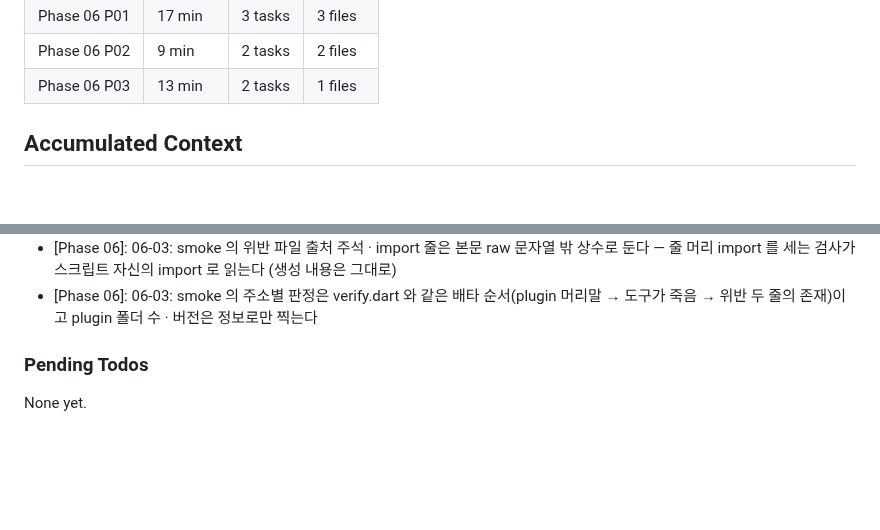
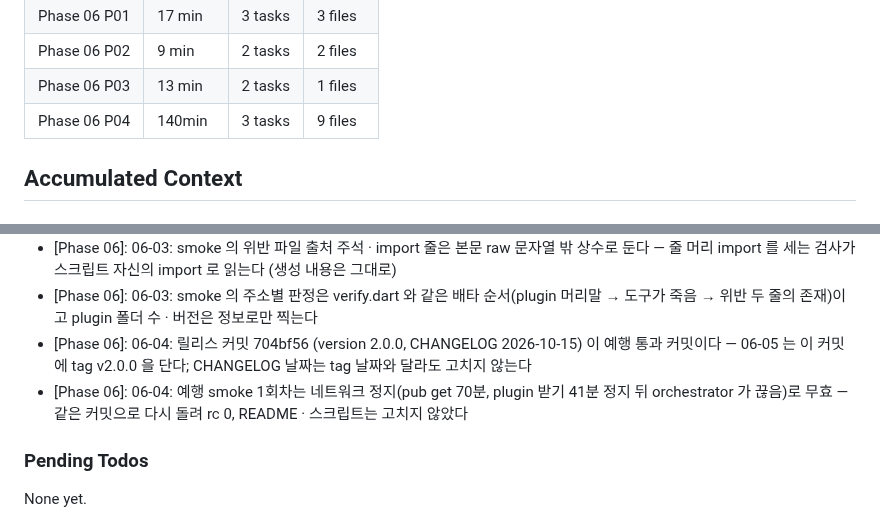
Before and after one commit to woodkill/woody_lints, a Markdown page: .planning/STATE.md, 2 parts joined by grey strips. Rendered like a GitHub page; blank space fills up the shorter version.

```diff
--- a/.planning/STATE.md
+++ b/.planning/STATE.md
@@ -106,6 +106,7 @@ Progress: [████████░░] 83%
 | Phase 06 P01 | 17 min | 3 tasks | 3 files |
 | Phase 06 P02 | 9 min | 2 tasks | 2 files |
 | Phase 06 P03 | 13 min | 2 tasks | 1 files |
+| Phase 06 P04 | 140min | 3 tasks | 9 files |
 
 ## Accumulated Context
 
@@ -278,6 +279,8 @@ Recent decisions affecting current work:
 - [Phase 06]: 절차 6 의 tag 실행 필터(headBranch 가 tag 이름)는 A3 가정 그대로 적었다 — 06-05 가 진짜 tag 실행의 headBranch 값으로 확인하고 다르면 6단계를 고친다 (06-02)
 - [Phase 06]: 06-03: smoke 의 위반 파일 출처 주석 · import 줄은 본문 raw 문자열 밖 상수로 둔다 — 줄 머리 import 를 세는 검사가 스크립트 자신의 import 로 읽는다 (생성 내용은 그대로)
 - [Phase 06]: 06-03: smoke 의 주소별 판정은 verify.dart 와 같은 배타 순서(plugin 머리말 → 도구가 죽음 → 위반 두 줄의 존재)이고 plugin 폴더 수 · 버전은 정보로만 찍는다
+- [Phase 06]: 06-04: 릴리스 커밋 704bf56 (version 2.0.0, CHANGELOG 2026-10-15) 이 예행 통과 커밋이다 — 06-05 는 이 커밋에 tag v2.0.0 을 단다; CHANGELOG 날짜는 tag 날짜와 달라도 고치지 않는다
+- [Phase 06]: 06-04: 예행 smoke 1회차는 네트워크 정지(pub get 70분, plugin 받기 41분 정지 뒤 orchestrator 가 끊음)로 무효 — 같은 커밋으로 다시 돌려 rc 0, README · 스크립트는 고치지 않았다
 
 ### Pending Todos
 
```
Also changed, not shown: other parts of .planning/STATE.md (+7 -7 lines), .planning/ROADMAP.md (+3 -3 lines), 1 other file.
